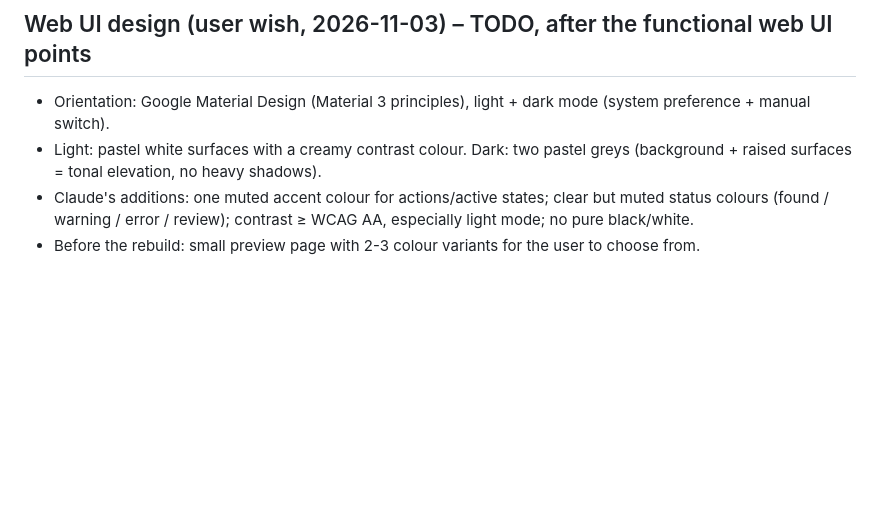
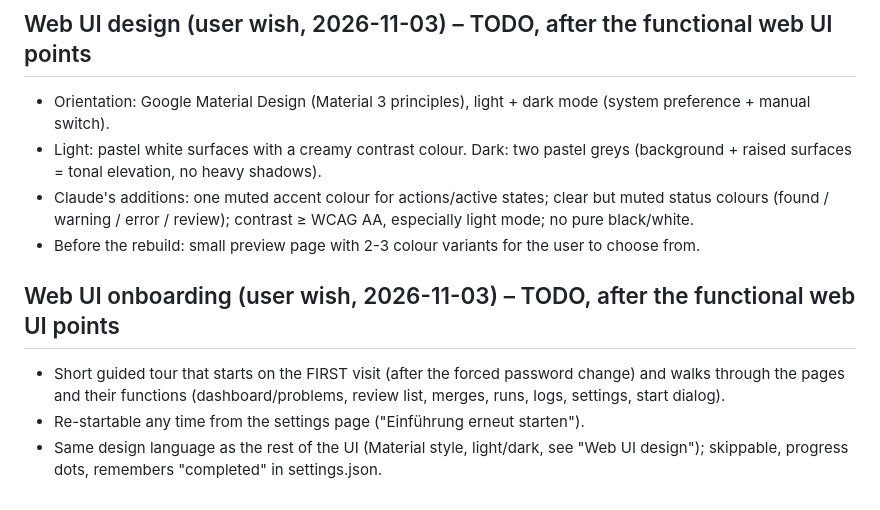
Before and after one commit to xroguel1ke/abs_ratings, a Markdown page: ROADMAP.md, the part around the change. Drawn GitHub-style; blank space fills up the shorter version.

Commit message:
Roadmap: web UI onboarding wish
Co-Authored-By: Claude Sonnet 5.5 <noreply@anthropic.com>

```diff
--- a/ROADMAP.md
+++ b/ROADMAP.md
@@ -79,3 +79,9 @@ Status: ✅ done (branch `claude/web-ui`) · 🔜 next · ⏳ later
 - Light: pastel white surfaces with a creamy contrast colour. Dark: two pastel greys (background + raised surfaces = tonal elevation, no heavy shadows).
 - Claude's additions: one muted accent colour for actions/active states; clear but muted status colours (found / warning / error / review); contrast ≥ WCAG AA, especially light mode; no pure black/white.
 - Before the rebuild: small preview page with 2-3 colour variants for the user to choose from.
+
+## Web UI onboarding (user wish, 2026-11-03) – TODO, after the functional web UI points
+- Short guided tour that starts on the FIRST visit (after the forced password change) and walks through the pages and their functions
+  (dashboard/problems, review list, merges, runs, logs, settings, start dialog).
+- Re-startable any time from the settings page ("Einführung erneut starten").
+- Same design language as the rest of the UI (Material style, light/dark, see "Web UI design"); skippable, progress dots, remembers "completed" in settings.json.
```
Also changed, not shown: docs/LOOP_LOG.md (+1 -0 lines).
